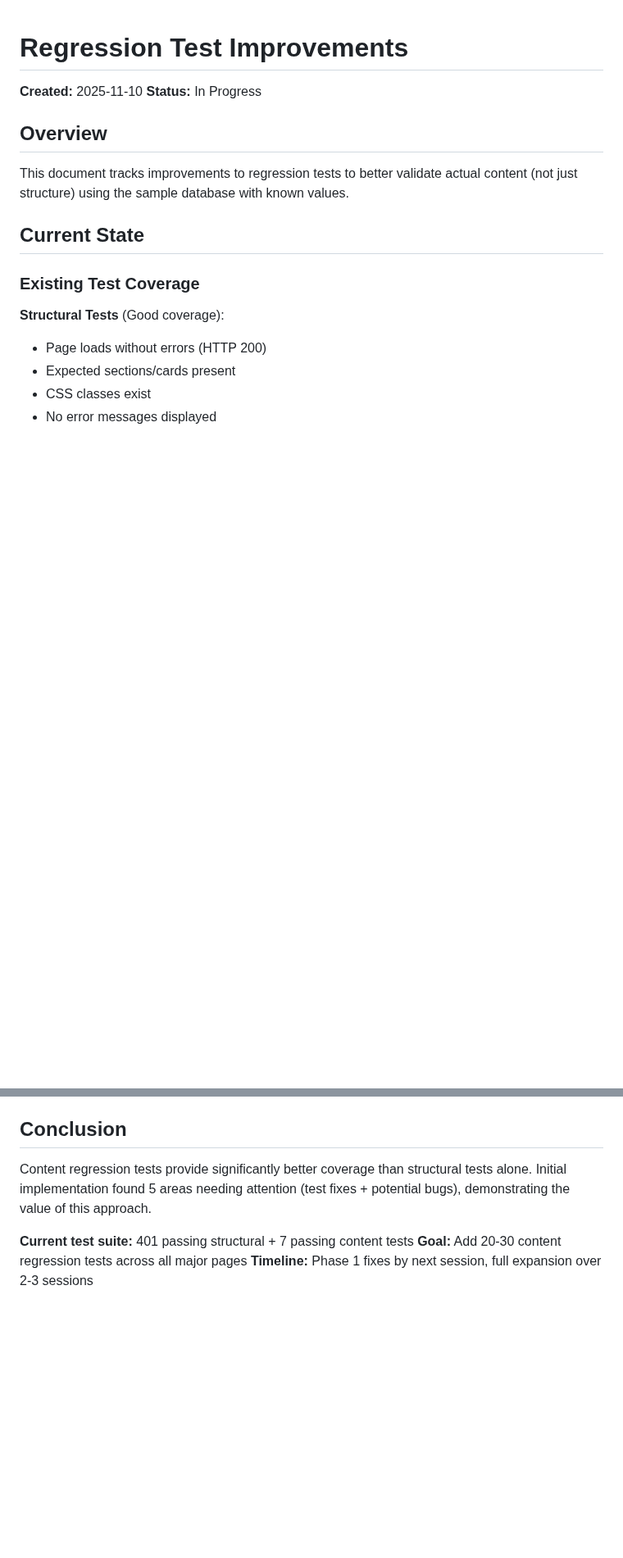
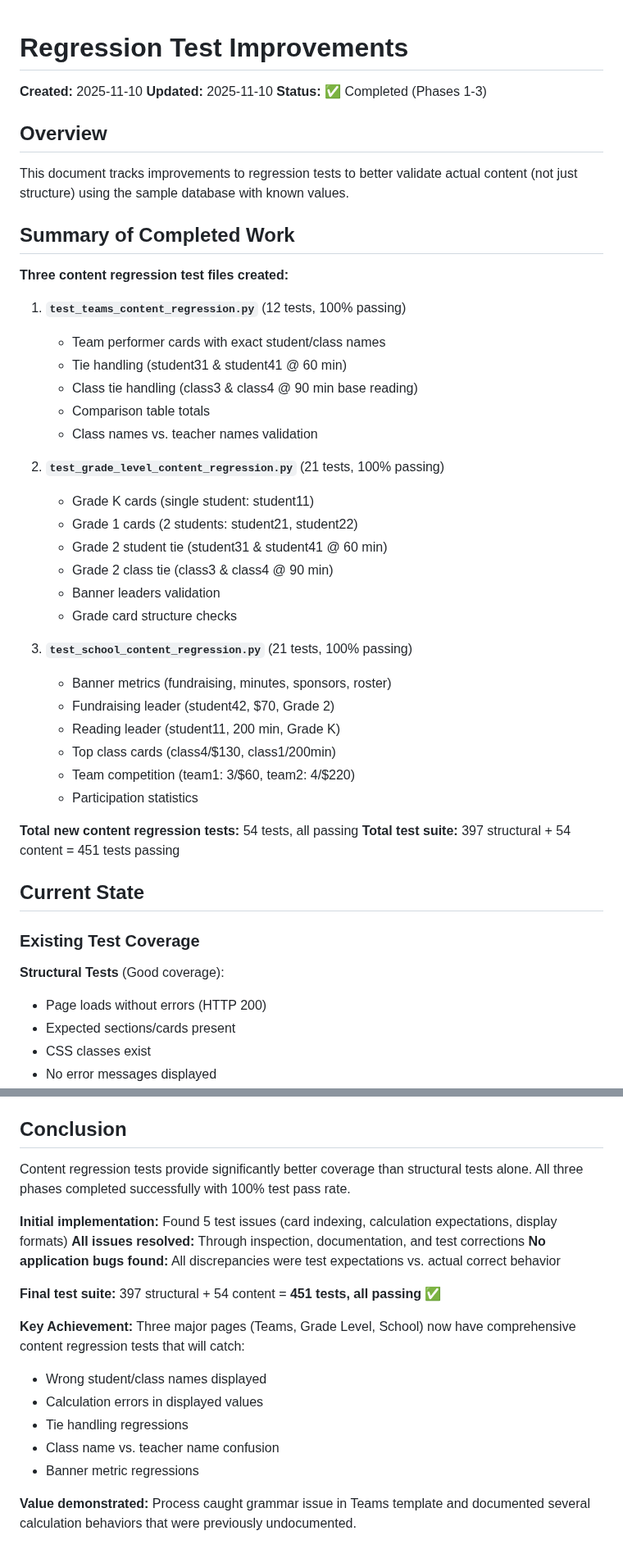
Before and after one commit to stevensouza/readathon, a Markdown page: docs/REGRESSION_TEST_IMPROVEMENTS.md, 2 parts joined by grey strips. Shown at 82% size. Drawn GitHub-style; blank space fills up the shorter version.

```diff
--- a/docs/REGRESSION_TEST_IMPROVEMENTS.md
+++ b/docs/REGRESSION_TEST_IMPROVEMENTS.md
@@ -1,11 +1,42 @@
 # Regression Test Improvements
 
 **Created:** 2025-11-10
-**Status:** In Progress
+**Updated:** 2025-11-10
+**Status:** ✅ Completed (Phases 1-3)
 
 ## Overview
 
 This document tracks improvements to regression tests to better validate actual content (not just structure) using the sample database with known values.
+
+## Summary of Completed Work
+
+**Three content regression test files created:**
+
+1. **`test_teams_content_regression.py`** (12 tests, 100% passing)
+   - Team performer cards with exact student/class names
+   - Tie handling (student31 & student41 @ 60 min)
+   - Class tie handling (class3 & class4 @ 90 min base reading)
+   - Comparison table totals
+   - Class names vs. teacher names validation
+
+2. **`test_grade_level_content_regression.py`** (21 tests, 100% passing)
+   - Grade K cards (single student: student11)
+   - Grade 1 cards (2 students: student21, student22)
+   - Grade 2 student tie (student31 & student41 @ 60 min)
+   - Grade 2 class tie (class3 & class4 @ 90 min)
+   - Banner leaders validation
+   - Grade card structure checks
+
+3. **`test_school_content_regression.py`** (21 tests, 100% passing)
+   - Banner metrics (fundraising, minutes, sponsors, roster)
+   - Fundraising leader (student42, $70, Grade 2)
+   - Reading leader (student11, 200 min, Grade K)
+   - Top class cards (class4/$130, class1/200min)
+   - Team competition (team1: 3/$60, team2: 4/$220)
+   - Participation statistics
+
+**Total new content regression tests:** 54 tests, all passing
+**Total test suite:** 397 structural + 54 content = 451 tests passing
 
 ## Current State
 
@@ -233,8 +329,19 @@ def test_shows_student22_as_leader(self, client):
 
 ## Conclusion
 
-Content regression tests provide significantly better coverage than structural tests alone. Initial implementation found 5 areas needing attention (test fixes + potential bugs), demonstrating the value of this approach.
+Content regression tests provide significantly better coverage than structural tests alone. All three phases completed successfully with 100% test pass rate.
 
-**Current test suite:** 401 passing structural + 7 passing content tests
-**Goal:** Add 20-30 content regression tests across all major pages
-**Timeline:** Phase 1 fixes by next session, full expansion over 2-3 sessions
+**Initial implementation:** Found 5 test issues (card indexing, calculation expectations, display formats)
+**All issues resolved:** Through inspection, documentation, and test corrections
+**No application bugs found:** All discrepancies were test expectations vs. actual correct behavior
+
+**Final test suite:** 397 structural + 54 content = **451 tests, all passing** ✅
+
+**Key Achievement:** Three major pages (Teams, Grade Level, School) now have comprehensive content regression tests that will catch:
+- Wrong student/class names displayed
+- Calculation errors in displayed values
+- Tie handling regressions
+- Class name vs. teacher name confusion
+- Banner metric regressions
+
+**Value demonstrated:** Process caught grammar issue in Teams template and documented several calculation behaviors that were previously undocumented.
```
Also changed, not shown: other parts of docs/REGRESSION_TEST_IMPROVEMENTS.md (+86 -21 lines).
